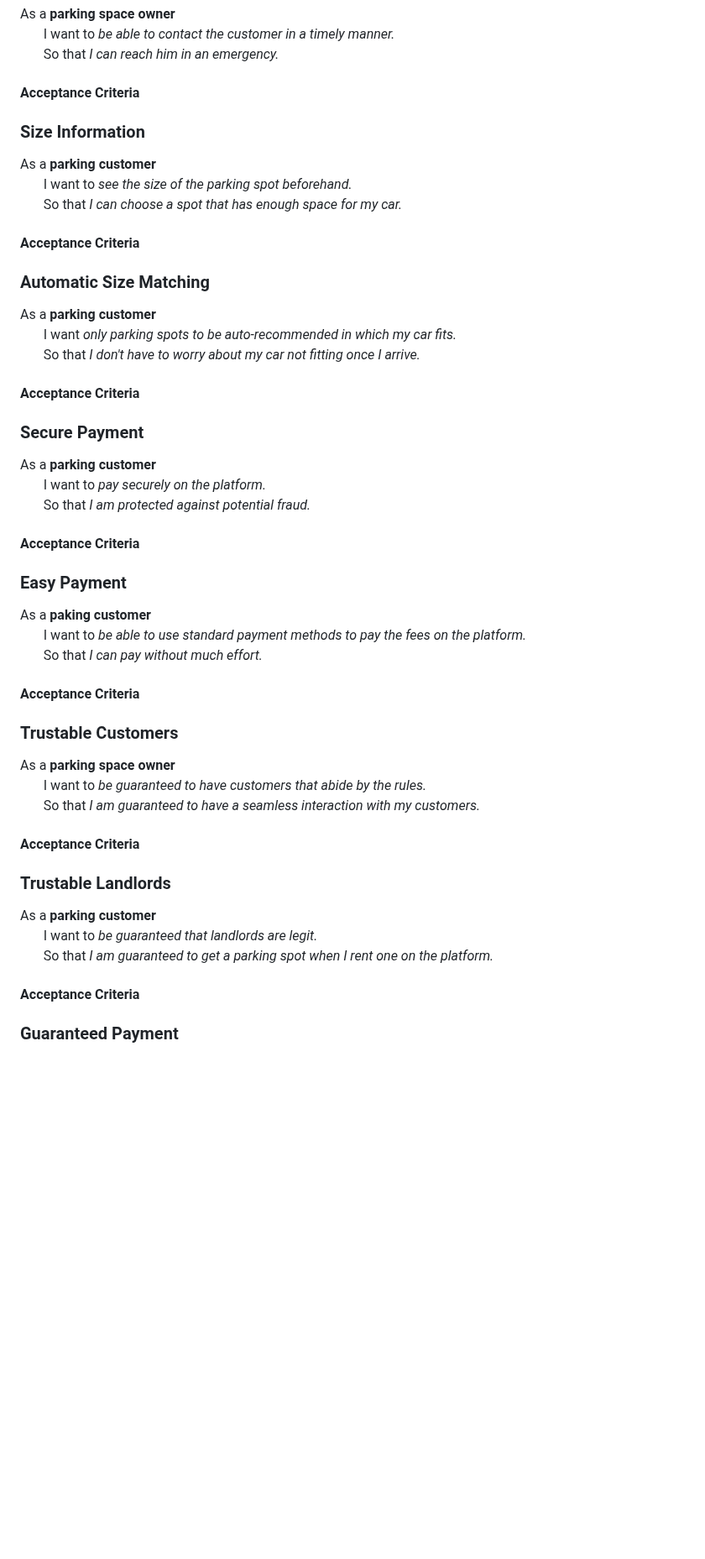
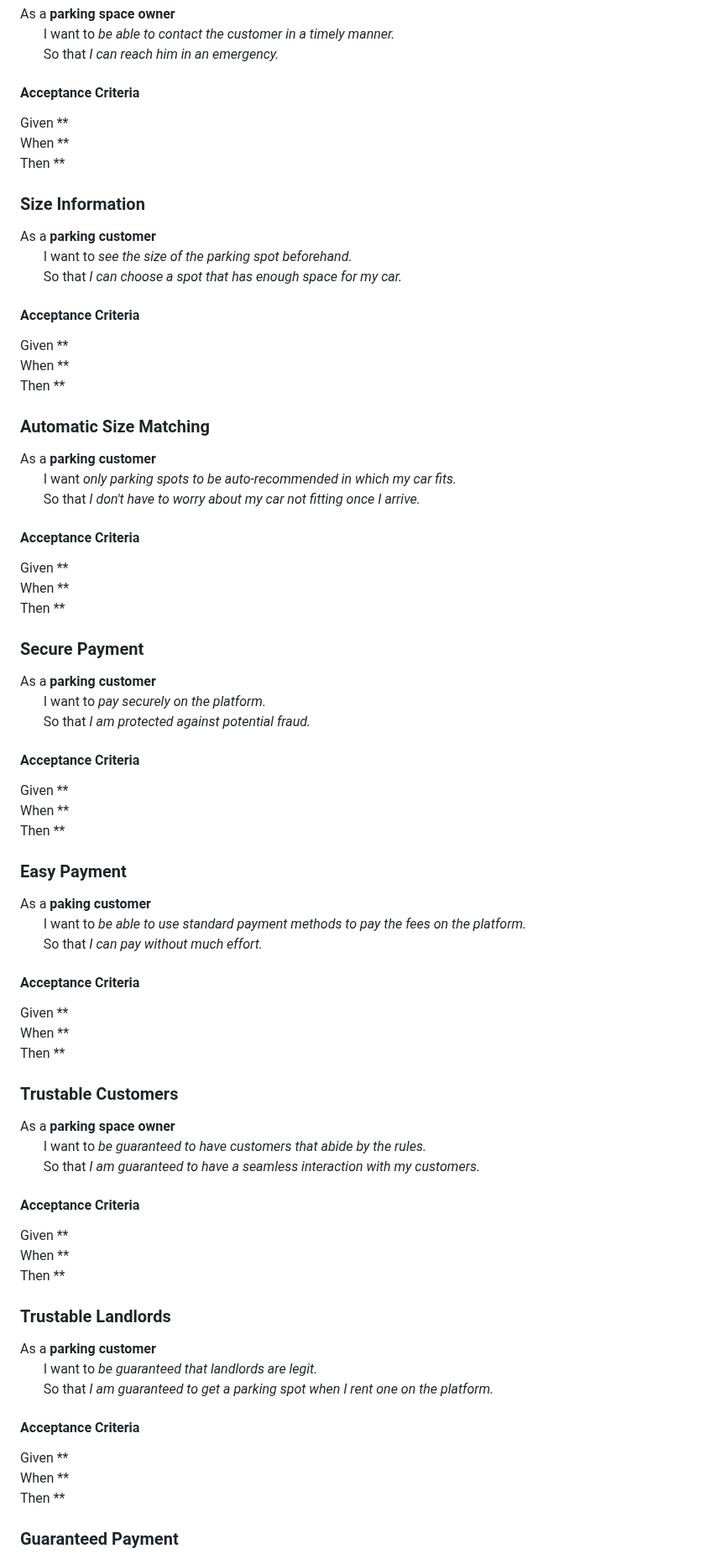
Before and after one commit to Phalanyx/SparkPark, a Markdown page: doc/sprint0/product_backlog.md, the part around one of its changes. Shown at 84% size. GitHub-like rendering; blank space fills up the shorter version.

```diff
--- a/doc/sprint0/product_backlog.md
+++ b/doc/sprint0/product_backlog.md
@@ -66,6 +87,9 @@ As a **parking space owner** \
 &nbsp;&nbsp;&nbsp;&nbsp;&nbsp;&nbsp; So that *I can reach him in an emergency.*
 
 #### Acceptance Criteria
+Given ** \
+When ** \
+Then **
 
 ### Size Information
 As a **parking customer** \
@@ -73,6 +97,9 @@ As a **parking customer** \
 &nbsp;&nbsp;&nbsp;&nbsp;&nbsp;&nbsp; So that *I can choose a spot that has enough space for my car.*
 
 #### Acceptance Criteria
+Given ** \
+When ** \
+Then **
 
 ### Automatic Size Matching
 As a **parking customer** \
@@ -80,6 +107,9 @@ As a **parking customer** \
 &nbsp;&nbsp;&nbsp;&nbsp;&nbsp;&nbsp; So that *I don't have to worry about my car not fitting once I arrive.*
 
 #### Acceptance Criteria
+Given ** \
+When ** \
+Then **
 
 ### Secure Payment
 As a **parking customer** \
@@ -87,6 +117,9 @@ As a **parking customer** \
 &nbsp;&nbsp;&nbsp;&nbsp;&nbsp;&nbsp; So that *I am protected against potential fraud.*
 
 #### Acceptance Criteria
+Given ** \
+When ** \
+Then **
 
 ### Easy Payment
 As a **paking customer** \
@@ -94,6 +127,9 @@ As a **paking customer** \
 &nbsp;&nbsp;&nbsp;&nbsp;&nbsp;&nbsp; So that *I can pay without much effort.*
 
 #### Acceptance Criteria
+Given ** \
+When ** \
+Then **
 
 ### Trustable Customers
 As a **parking space owner** \
@@ -101,6 +137,9 @@ As a **parking space owner** \
 &nbsp;&nbsp;&nbsp;&nbsp;&nbsp;&nbsp; So that *I am guaranteed to have a seamless interaction with my customers.*
 
 #### Acceptance Criteria
+Given ** \
+When ** \
+Then **
 
 ### Trustable Landlords
 As a **parking customer** \
@@ -108,6 +147,9 @@ As a **parking customer** \
 &nbsp;&nbsp;&nbsp;&nbsp;&nbsp;&nbsp; So that *I am guaranteed to get a parking spot when I rent one on the platform.*
 
 #### Acceptance Criteria
+Given ** \
+When ** \
+Then **
 
 ### Guaranteed Payment
 As a **parking space owner** \
```
Also changed, not shown: other parts of doc/sprint0/product_backlog.md (+27 -3 lines).
